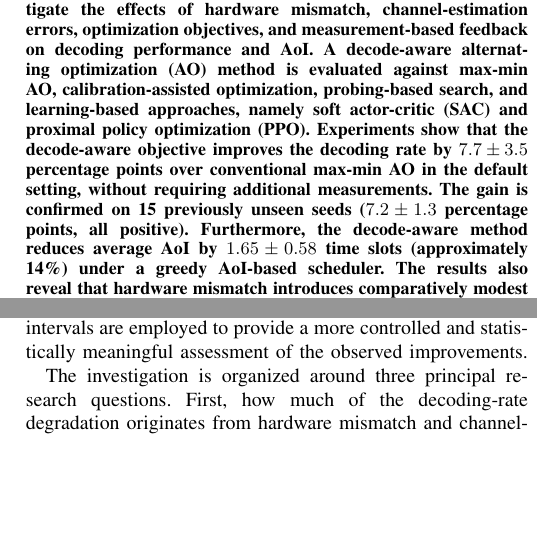
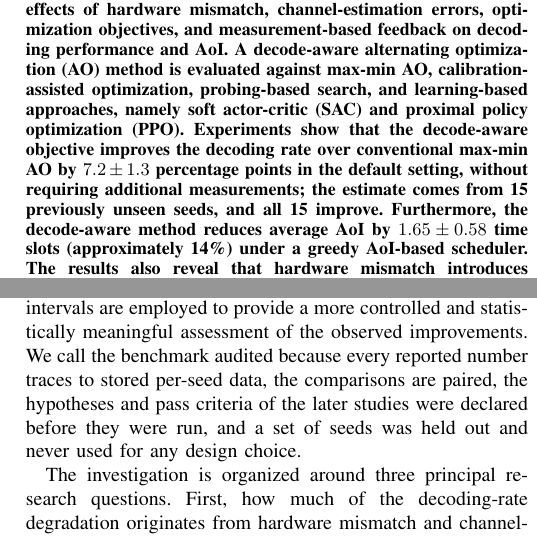
Before and after one commit to jk-afridi/UAV-RIS-IoT-Hierarchical-RL, a LaTeX paper (paper/main.tex): two parts of the columns of pages 1 and 3 of 13, joined at a grey line, cut so that both start at the same text, the shorter picture padded with empty space. Compiled offline with pdfLaTeX; a missing font is replaced by an installed copy or a similar font; a LaTeX package or settings file that is missing is left out.

Commit message:
Abstract: single headline number (7.2 +/- 1.3, 15 held-out seeds); define 'audited' in the introduction; refresh figure verification (807 checks, 0 failures)
Co-Authored-By: Claude Sonnet 5.5 <noreply@anthropic.com>
Claude-Session: https://claude.ai/code/session_01YV24zFPYB82r3aHhSy3N98

```diff
--- a/paper/main.tex
+++ b/paper/main.tex
@@ -33,7 +33,7 @@
 \maketitle
 
 \begin{abstract}
-Unmanned aerial vehicle (UAV)-mounted reconfigurable intelligent surfaces (RISs) offer a promising solution for age-of-information (AoI)-aware data collection in Internet of Things (IoT) networks. However, practical RIS hardware exhibits phase-dependent amplitude (PDA) characteristics, and element-wise hardware variations, together with imperfect channel state information (CSI), can significantly affect communication reliability. Although deep reinforcement learning (DRL) has been increasingly investigated for RIS control, its benefits remain insufficiently established against strong model-based optimization baselines under controlled and reproducible evaluation conditions. This paper develops an audited simulation benchmark for UAV-RIS-assisted data collection to systematically investigate the effects of hardware mismatch, channel-estimation errors, optimization objectives, and measurement-based feedback on decoding performance and AoI. A decode-aware alternating optimization (AO) method is evaluated against max-min AO, calibration-assisted optimization, probing-based search, and learning-based approaches, namely soft actor-critic (SAC) and proximal policy optimization (PPO). Experiments show that the decode-aware objective improves the decoding rate by $7.7\pm3.5$ percentage points over conventional max-min AO in the default setting, without requiring additional measurements. The gain is confirmed on 15 previously unseen seeds ($7.2\pm1.3$ percentage points, all positive). Furthermore, the decode-aware method reduces average AoI by $1.65\pm0.58$ time slots (approximately 14\%) under a greedy AoI-based scheduler. The results also reveal that hardware mismatch introduces comparatively modest performance degradation at the modeled variation levels, while rough hardware calibration can recover most of the associated loss. The learned SAC residual policy and PPO scheduler did not outperform these baselines, which underscores the need for strong baselines and held-out validation when assessing learning-based RIS control.
+Unmanned aerial vehicle (UAV)-mounted reconfigurable intelligent surfaces (RISs) offer a promising solution for age-of-information (AoI)-aware data collection in Internet of Things (IoT) networks. However, practical RIS hardware exhibits phase-dependent amplitude (PDA) characteristics, and element-wise hardware variations, together with imperfect channel state information (CSI), can significantly affect communication reliability. Although deep reinforcement learning (DRL) has been increasingly investigated for RIS control, its benefits remain insufficiently established against strong model-based optimization baselines under controlled and reproducible evaluation conditions. This paper develops an audited simulation benchmark for UAV-RIS-assisted data collection to systematically investigate the effects of hardware mismatch, channel-estimation errors, optimization objectives, and measurement-based feedback on decoding performance and AoI. A decode-aware alternating optimization (AO) method is evaluated against max-min AO, calibration-assisted optimization, probing-based search, and learning-based approaches, namely soft actor-critic (SAC) and proximal policy optimization (PPO). Experiments show that the decode-aware objective improves the decoding rate over conventional max-min AO by $7.2\pm1.3$ percentage points in the default setting, without requiring additional measurements; the estimate comes from 15 previously unseen seeds, and all 15 improve. Furthermore, the decode-aware method reduces average AoI by $1.65\pm0.58$ time slots (approximately 14\%) under a greedy AoI-based scheduler. The results also reveal that hardware mismatch introduces comparatively modest performance degradation at the modeled variation levels, while rough hardware calibration can recover most of the associated loss. The learned SAC residual policy and PPO scheduler did not outperform these baselines, which underscores the need for strong baselines and held-out validation when assessing learning-based RIS control.
 \end{abstract}
 
 \begin{IEEEkeywords}
@@ -61,7 +61,7 @@ Measurement-based optimization provides another potential approach for improving
 
 Beyond slot-level RIS optimization, the effectiveness of UAV-assisted data collection must also be evaluated at the network level. Improving decoding performance during individual communication slots does not automatically guarantee lower network-wide AoI because the UAV must also determine which device cluster to serve and how to move between different locations. The resulting scheduling problem involves both communication reliability and the temporal evolution of information freshness. Conventional heuristic scheduling strategies, including round-robin and greedy AoI-based approaches, provide practical alternatives for selecting the next device cluster. In particular, greedy AoI scheduling prioritizes clusters with relatively high accumulated information age, while travel-aware scheduling additionally considers the movement required to reach the selected cluster. Although learning-based scheduling approaches may offer adaptive decision-making capabilities, their performance should be evaluated against carefully designed heuristic alternatives. This is particularly important in environments where the scheduling problem has a relatively simple structure and conventional decision-making strategies may already provide competitive performance.
 
-Motivated by these considerations, this paper develops an audited simulation benchmark for investigating UAV-mounted RIS-assisted IoT data collection under practical hardware mismatch and imperfect channel information. Rather than proposing another DRL algorithm, the primary objective is to systematically investigate the factors that determine decoding performance and information freshness while establishing whether learning-based components provide measurable advantages over strong model-based alternatives. The benchmark incorporates geometric line-of-sight (LoS) channel modeling, Rician fading, element-wise PDA hardware variations, cascaded channel-estimation errors, and seed-dependent network layouts and hardware instances. All competing methods are evaluated using a consistent communication-rate function, identical channel realizations, and the same underlying evaluation conditions. Paired performance differences and confidence intervals are employed to provide a more controlled and statistically meaningful assessment of the observed improvements.
+Motivated by these considerations, this paper develops an audited simulation benchmark for investigating UAV-mounted RIS-assisted IoT data collection under practical hardware mismatch and imperfect channel information. Rather than proposing another DRL algorithm, the primary objective is to systematically investigate the factors that determine decoding performance and information freshness while establishing whether learning-based components provide measurable advantages over strong model-based alternatives. The benchmark incorporates geometric line-of-sight (LoS) channel modeling, Rician fading, element-wise PDA hardware variations, cascaded channel-estimation errors, and seed-dependent network layouts and hardware instances. All competing methods are evaluated using a consistent communication-rate function, identical channel realizations, and the same underlying evaluation conditions. Paired performance differences and confidence intervals are employed to provide a more controlled and statistically meaningful assessment of the observed improvements. We call the benchmark audited because every reported number traces to stored per-seed data, the comparisons are paired, the hypotheses and pass criteria of the later studies were declared before they were run, and a set of seeds was held out and never used for any design choice.
 
 The investigation is organized around three principal research questions. First, how much of the decoding-rate degradation originates from hardware mismatch and channel-estimation errors, and how much can be attributed to the optimization objective itself? Second, under what operating conditions does measurement-based probing provide advantages over model-based optimization, and how does the measurement budget influence this comparison? Third, can learning-based RIS control and UAV scheduling outperform carefully designed non-learning alternatives when evaluated under consistent information assumptions and held-out network configurations? These questions provide the foundation for examining not only the achievable performance of individual methods but also the reliability, reproducibility, and practical significance of their reported improvements.
 
```
Also changed, not shown: 2 other files.
